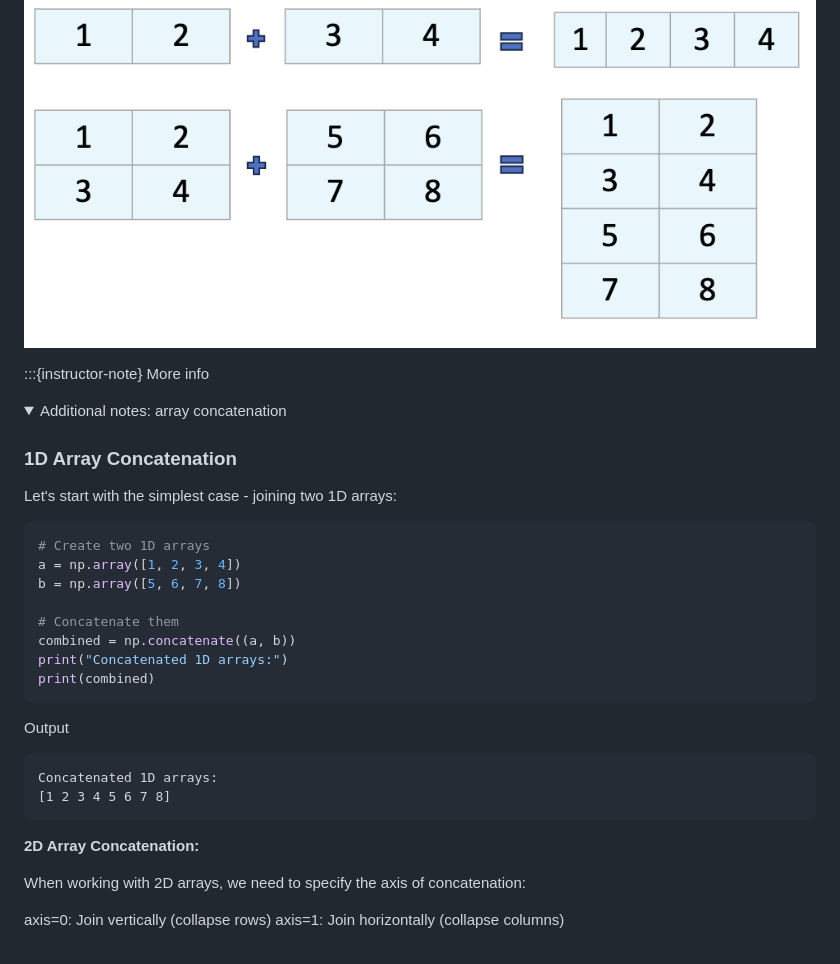
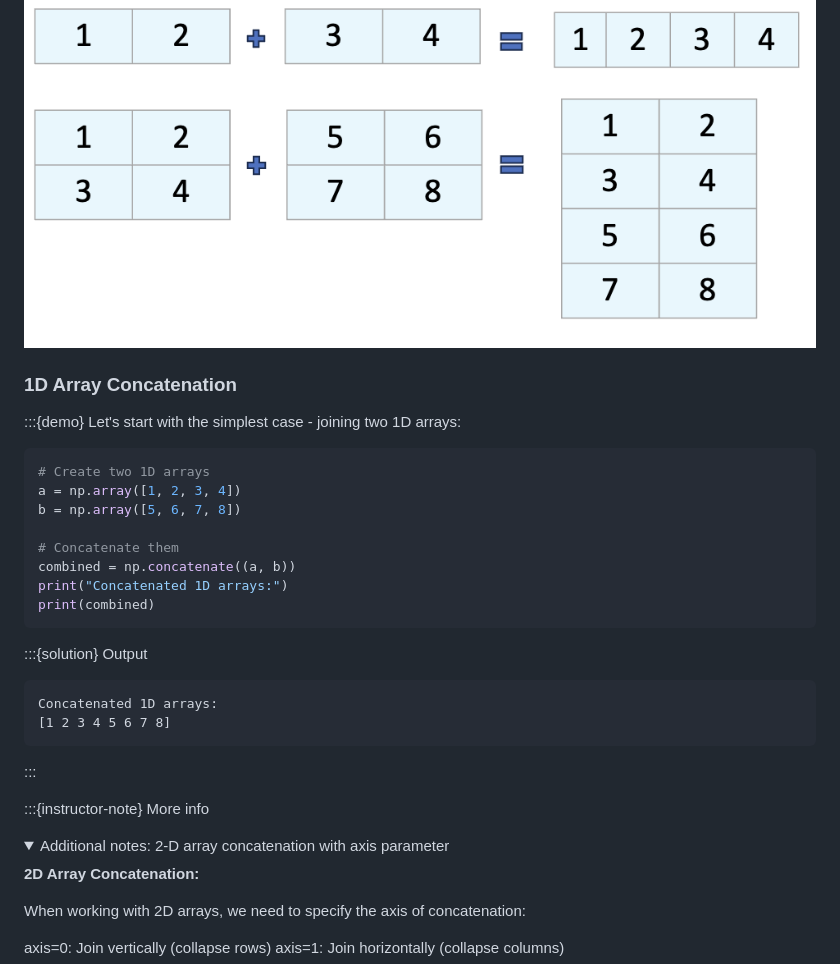
Before and after one commit to coderefinery/NumPy-and-Pandas-fundamentals-for-handling-biological-datasets, a Markdown page: content/5.Essential_array_operations.md, the part around the change. Drawn GitHub-style; folded sections open.

Commit message:
update demos

````diff
--- a/content/5.Essential_array_operations.md
+++ b/content/5.Essential_array_operations.md
@@ -197,14 +197,10 @@ Concatenation lets us combine multiple arrays into a single larger array. This i
 
 ![alt text](image-7.png)
 
-:::{instructor-note} More info
-<details>
-<summary>Additional notes: array concatenation</summary>
-
 ### 1D Array Concatenation
 
+:::{demo}
 Let's start with the simplest case - joining two 1D arrays:
-
 
 ```python
 # Create two 1D arrays
@@ -217,12 +213,18 @@ print("Concatenated 1D arrays:")
 print(combined)
 ```
 
-Output
+:::{solution} Output
 
 ```none
 Concatenated 1D arrays:
 [1 2 3 4 5 6 7 8]
 ```
+
+:::
+
+:::{instructor-note} More info
+<details>
+<summary>Additional notes: 2-D array concatenation with axis parameter</summary>
 
 **2D Array Concatenation:**
 
````
Also changed, not shown: content/3.Indexing_and_Slicing.md (+3 -6 lines), content/4.Advance_indexing_filtering.md (+3 -3 lines).
